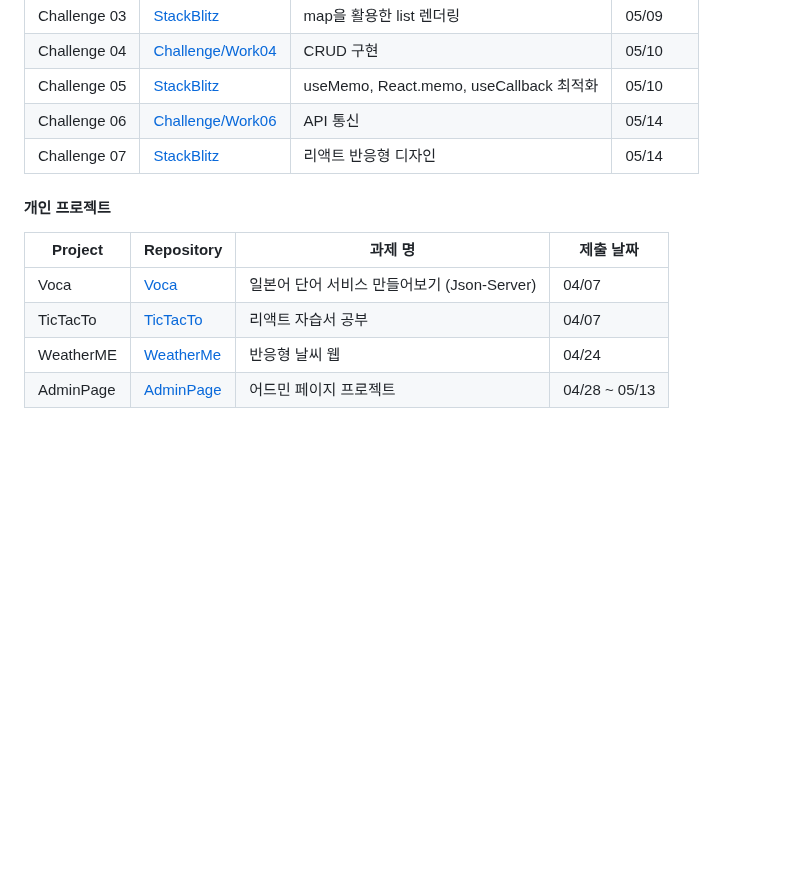
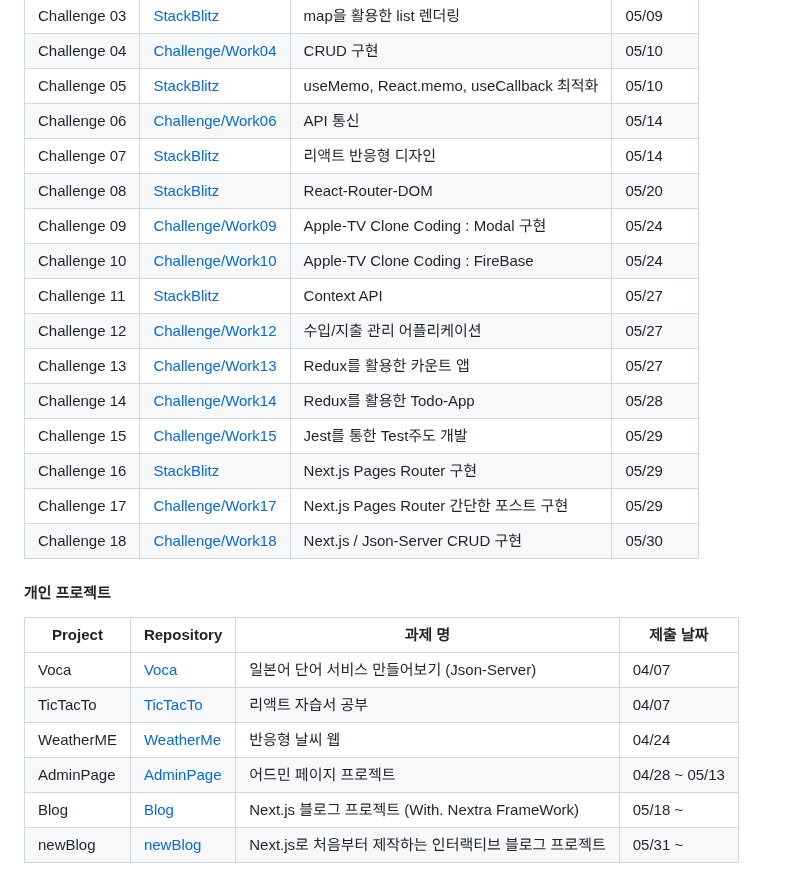
Before and after one commit to yoyobar/OZ_CodingSchool, a Markdown page: README.md, the part around the change. Rendered like a GitHub page; blank space fills up the shorter version.

Commit message:
doc: README.md 과제내역 수정

```diff
--- a/README.md
+++ b/README.md
@@ -93,6 +93,17 @@
 | Challenge 05 | [StackBlitz](https://stackblitz.com/edit/vitejs-vite-c3t8g7?file=src%2FApp.jsx) | useMemo, React.memo, useCallback 최적화 | 05/10 |
 | Challenge 06 | [Challenge/Work06](https://github.com/yoyobar/OZ_CodingSchool/tree/main/05.React/Challenge/Work06) | API 통신 | 05/14 |
 | Challenge 07 | [StackBlitz](https://stackblitz.com/edit/vitejs-vite-7ypvac?file=src%2Fstyles%2FCards.css) | 리액트 반응형 디자인 | 05/14 |
+| Challenge 08 | [StackBlitz](https://stackblitz.com/edit/vitejs-vite-ugcv7f?file=src%2FApp.jsx) | React-Router-DOM | 05/20 |
+| Challenge 09 | [Challenge/Work09](https://github.com/yoyobar/OZ_CodingSchool/tree/main/05.React/Challenge/Work09) | Apple-TV Clone Coding : Modal 구현 | 05/24 |
+| Challenge 10 | [Challenge/Work10](https://github.com/yoyobar/OZ_CodingSchool/tree/main/05.React/Challenge/Work10) | Apple-TV Clone Coding : FireBase | 05/24 |
+| Challenge 11 | [StackBlitz](https://stackblitz.com/edit/vitejs-vite-gttdvp?file=src%2FDataContext.jsx) | Context API | 05/27 |
+| Challenge 12 | [Challenge/Work12](https://github.com/yoyobar/OZ_CodingSchool/tree/main/05.React/Challenge/Work12/src) | 수입/지출 관리 어플리케이션 | 05/27 |
+| Challenge 13 | [Challenge/Work13](https://github.com/yoyobar/OZ_CodingSchool/tree/main/05.React/Challenge/Work13) | Redux를 활용한 카운트 앱 | 05/27 |
+| Challenge 14 | [Challenge/Work14](https://github.com/yoyobar/OZ_CodingSchool/tree/main/05.React/Challenge/Work14) | Redux를 활용한 Todo-App | 05/28 |
+| Challenge 15 | [Challenge/Work15](https://github.com/yoyobar/OZ_CodingSchool/tree/main/05.React/Challenge/Work15) | Jest를 통한 Test주도 개발 | 05/29 |
+| Challenge 16 | [StackBlitz](https://stackblitz.com/edit/stackblitz-starters-kvyv9h?file=pages%2Fposts%2F%5Bslug%5D.js) | Next.js Pages Router 구현 | 05/29 |
+| Challenge 17 | [Challenge/Work17](https://github.com/yoyobar/OZ_CodingSchool/tree/main/05.React/Challenge/Work17) | Next.js Pages Router 간단한 포스트 구현 | 05/29 |
+| Challenge 18 | [Challenge/Work18](https://github.com/yoyobar/OZ_CodingSchool/tree/main/05.React/Challenge/Work18) | Next.js / Json-Server CRUD 구현 | 05/30 |
 
 
 
@@ -105,3 +116,5 @@
 | TicTacTo  | [TicTacTo](https://github.com/yoyobar/OZ_CodingSchool/tree/main/03.React/Study/tictacto) | 리액트 자습서 공부                          | 04/07     |
 | WeatherME | [WeatherMe](https://github.com/yoyobar/weatherMe)                                        | 반응형 날씨 웹                              | 04/24     |
 | AdminPage | [AdminPage](https://github.com/yoyobar/adminpage)                                        | 어드민 페이지 프로젝트                            | 04/28 ~ 05/13     |
+| Blog | [Blog](https://wiki-drab-sigma.vercel.app/)                                        | Next.js 블로그 프로젝트 (With. Nextra FrameWork)                           | 05/18 ~     |
+| newBlog | [newBlog](https://github.com/yoyobar/newBlog) | Next.js로 처음부터 제작하는 인터랙티브 블로그 프로젝트 | 05/31 ~
```
